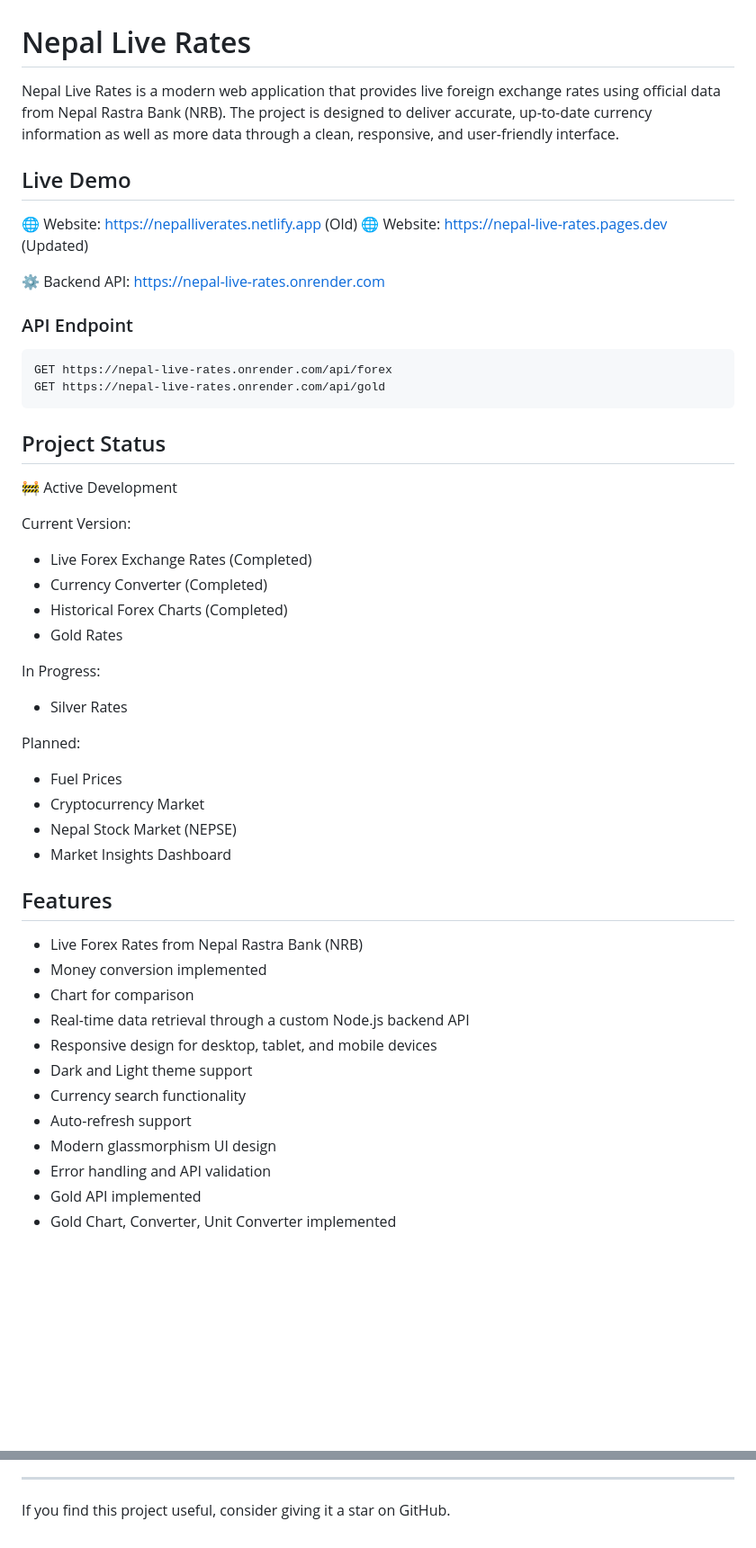
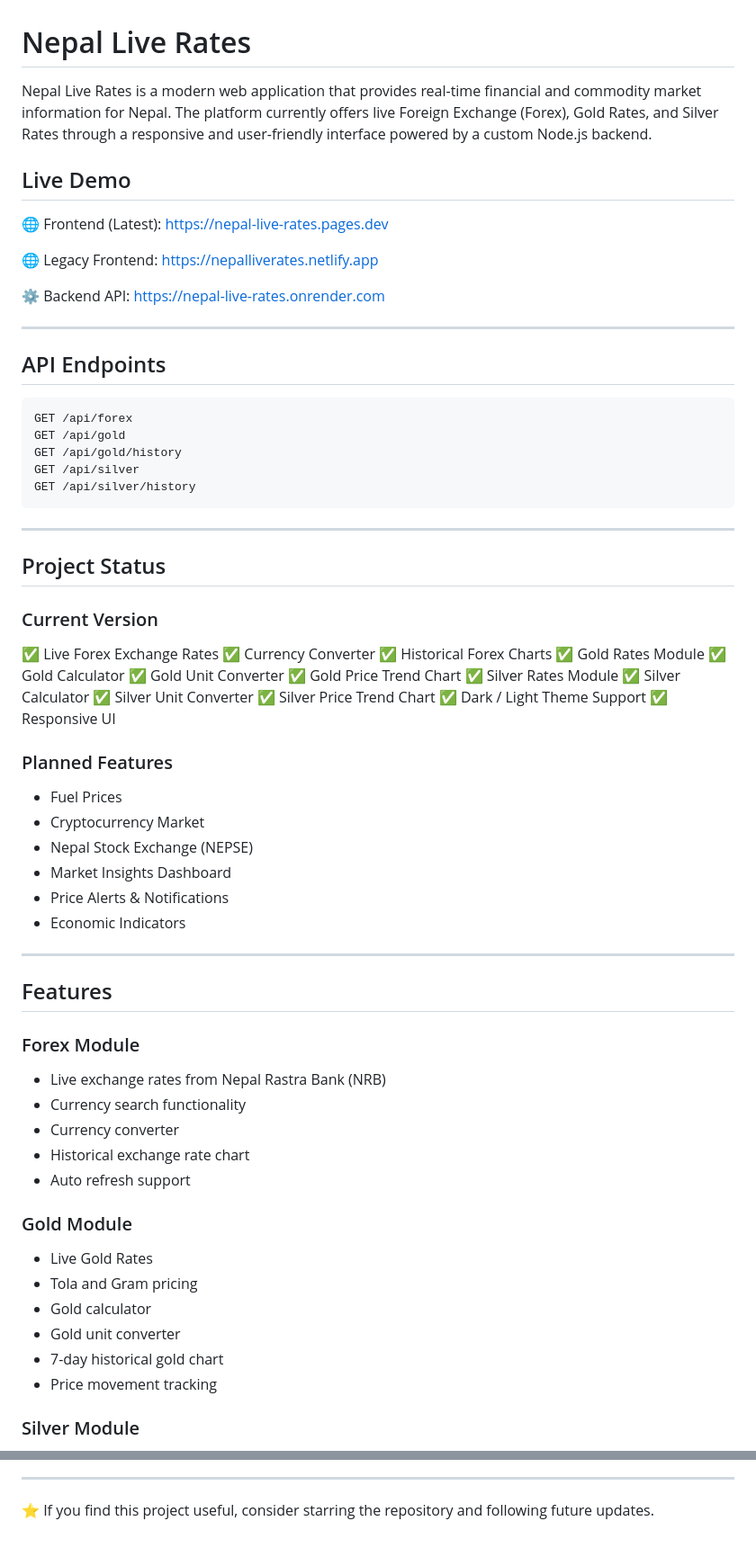
Before and after one commit to pradipNP/nepal-live-rates, a Markdown page: README.md, 2 parts joined by grey strips. Shown at 90% size. Drawn GitHub-style; blank space fills up the shorter version.

Commit message:
Revise README with updated project details and features
Updated project description, added new features, and improved API documentation.

````diff
--- a/README.md
+++ b/README.md
@@ -1,54 +1,76 @@
 # Nepal Live Rates
 
-Nepal Live Rates is a modern web application that provides live foreign exchange rates using official data from Nepal Rastra Bank (NRB). The project is designed to deliver accurate, up-to-date currency information as well as more data through a clean, responsive, and user-friendly interface.
+Nepal Live Rates is a modern web application that provides real-time financial and commodity market information for Nepal. The platform currently offers live Foreign Exchange (Forex), Gold Rates, and Silver Rates through a responsive and user-friendly interface powered by a custom Node.js backend.
 
 ## Live Demo
 
-🌐 Website: https://nepalliverates.netlify.app (Old)
-🌐 Website: https://nepal-live-rates.pages.dev (Updated)
+🌐 Frontend (Latest): https://nepal-live-rates.pages.dev
+
+🌐 Legacy Frontend: https://nepalliverates.netlify.app
 
 ⚙️ Backend API: https://nepal-live-rates.onrender.com
 
-### API Endpoint
+---
+
+## API Endpoints
 
 ```http
-GET https://nepal-live-rates.onrender.com/api/forex
-GET https://nepal-live-rates.onrender.com/api/gold
+GET /api/forex
+GET /api/gold
+GET /api/gold/history
+GET /api/silver
+GET /api/silver/history
 ```
+
+---
 
 ## Project Status
 
-🚧 Active Development
+### Current Version
 
-Current Version:
+✅ Live Forex Exchange Rates
+✅ Currency Converter
+✅ Historical Forex Charts
+✅ Gold Rates Module
+✅ Gold Calculator
+✅ Gold Unit Converter
+✅ Gold Price Trend Chart
+✅ Silver Rates Module
+✅ Silver Calculator
+✅ Silver Unit Converter
+✅ Silver Price Trend Chart
+✅ Dark / Light Theme Support
+✅ Responsive UI
 
-* Live Forex Exchange Rates (Completed)
-* Currency Converter (Completed)
-* Historical Forex Charts (Completed)
-* Gold Rates
-
-In Progress:
-
-* Silver Rates
-
-Planned:
+### Planned Features
 
 * Fuel Prices
 * Cryptocurrency Market
-* Nepal Stock Market (NEPSE)
+* Nepal Stock Exchange (NEPSE)
 * Market Insights Dashboard
+* Price Alerts & Notifications
+* Economic Indicators
+
+---
 
 ## Features
 
-* Live Forex Rates from Nepal Rastra Bank (NRB)
-* Money conversion implemented
-* Chart for comparison
-* Real-time data retrieval through a custom Node.js backend API
-* Responsive design for desktop, tablet, and mobile devices
-* Dark and Light theme support
+### Forex Module
+
+* Live exchange rates from Nepal Rastra Bank (NRB)
 * Currency search functionality
-* Auto-refresh support
-* Modern glassmorphism UI design
-* Error handling and API validation
-* Gold API implemented
-* Gold Chart, Converter, Unit Converter implemented
+* Currency converter
+* Historical exchange rate chart
+* Auto refresh support
+
+### Gold Module
+
+* Live Gold Rates
+* Tola and Gram pricing
+* Gold calculator
+* Gold unit converter
+* 7-day historical gold chart
+* Price movement tracking
+
+### Silver Module
+
@@ -198,4 +265,4 @@ Nepal Live Rates Project
 
 ---
 
-If you find this project useful, consider giving it a star on GitHub.
+⭐ If you find this project useful, consider starring the repository and following future updates.
````
Also changed, not shown: other parts of README.md (+81 -36 lines).
